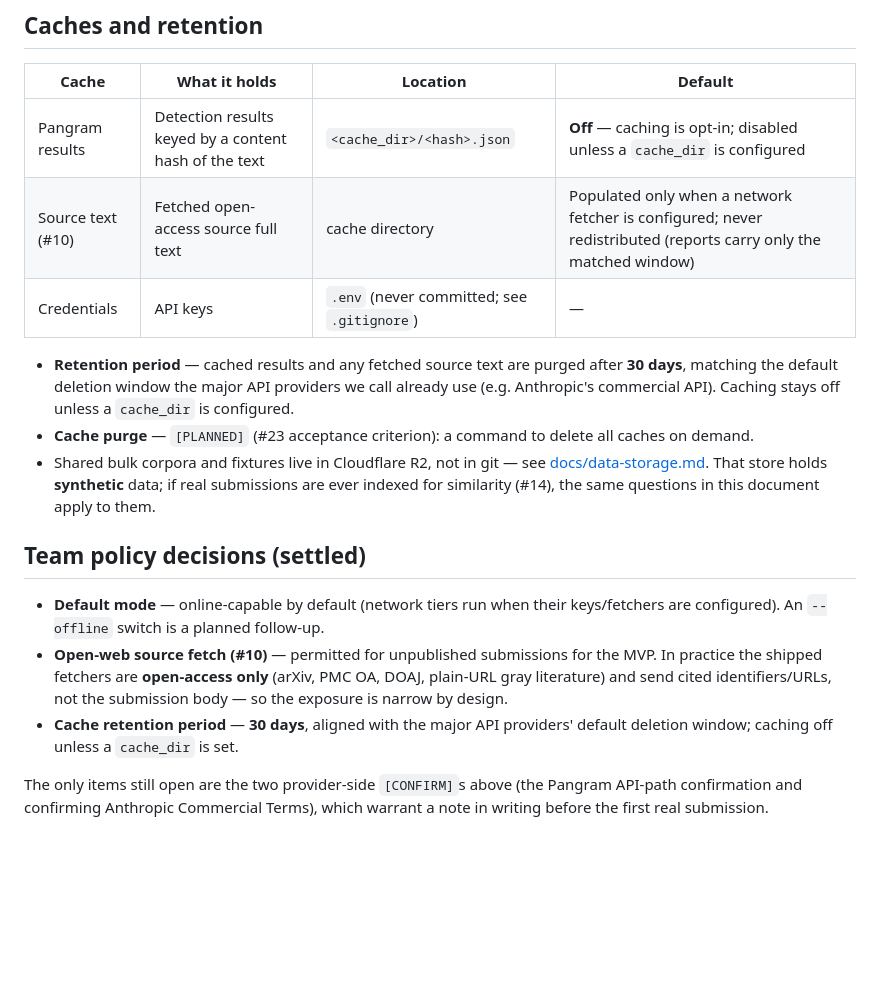
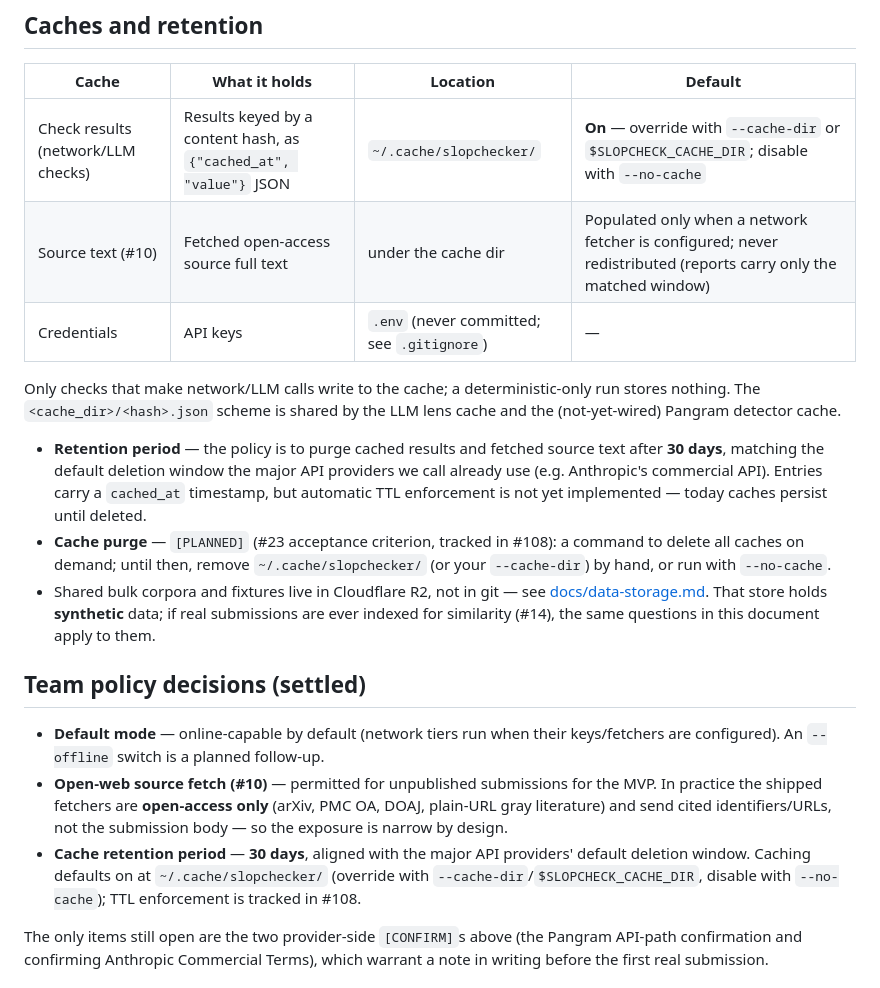
Before and after one commit to nawagner/SlopChecker, a Markdown page: PRIVACY.md, the part around the change. Rendered like a GitHub page; blank space fills up the shorter version.

Commit message:
PRIVACY.md: correct cache default (it defaults on, not off)
The doc claimed caching was off unless a cache_dir is configured. The
checks/cache.py DiskCache actually defaults ON at ~/.cache/slopchecker
(wired via the CLI --cache-dir / $SLOPCHECK_CACHE_DIR, disabled with
--no-cache), and entries store {cached_at, value}. Only network/LLM checks
write to it; a deterministic-only run stores nothing. Noted that 30-day
retention is a policy commitment whose TTL enforcement is tracked in #108.

Co-Authored-By: Claude Opus 4.8 <noreply@anthropic.com>

```diff
--- a/PRIVACY.md
+++ b/PRIVACY.md
@@ -85,16 +85,23 @@ so a keyless run is honest about what it did not do rather than silently passing
 
 | Cache | What it holds | Location | Default |
 |---|---|---|---|
-| Pangram results | Detection results keyed by a content hash of the text | `<cache_dir>/<hash>.json` | **Off** — caching is opt-in; disabled unless a `cache_dir` is configured |
-| Source text (#10) | Fetched open-access source full text | cache directory | Populated only when a network fetcher is configured; never redistributed (reports carry only the matched window) |
+| Check results (network/LLM checks) | Results keyed by a content hash, as `{"cached_at", "value"}` JSON | `~/.cache/slopchecker/` | **On** — override with `--cache-dir` or `$SLOPCHECK_CACHE_DIR`; disable with `--no-cache` |
+| Source text (#10) | Fetched open-access source full text | under the cache dir | Populated only when a network fetcher is configured; never redistributed (reports carry only the matched window) |
 | Credentials | API keys | `.env` (never committed; see `.gitignore`) | — |
 
-- **Retention period** — cached results and any fetched source text are purged
-  after **30 days**, matching the default deletion window the major API
-  providers we call already use (e.g. Anthropic's commercial API). Caching stays
-  off unless a `cache_dir` is configured.
-- **Cache purge** — `[PLANNED]` (#23 acceptance criterion): a command to delete
-  all caches on demand.
+Only checks that make network/LLM calls write to the cache; a deterministic-only
+run stores nothing. The `<cache_dir>/<hash>.json` scheme is shared by the LLM
+lens cache and the (not-yet-wired) Pangram detector cache.
+
+- **Retention period** — the policy is to purge cached results and fetched
+  source text after **30 days**, matching the default deletion window the major
+  API providers we call already use (e.g. Anthropic's commercial API). Entries
+  carry a `cached_at` timestamp, but automatic TTL enforcement is not yet
+  implemented — today caches persist until deleted.
+- **Cache purge** — `[PLANNED]` (#23 acceptance criterion, tracked in #108): a
+  command to delete all caches on demand; until then, remove
+  `~/.cache/slopchecker/` (or your `--cache-dir`) by hand, or run with
+  `--no-cache`.
 - Shared bulk corpora and fixtures live in Cloudflare R2, not in git — see
   [docs/data-storage.md](docs/data-storage.md). That store holds
   **synthetic** data; if real submissions are ever indexed for similarity
@@ -109,7 +116,9 @@ so a keyless run is honest about what it did not do rather than silently passing
   OA, DOAJ, plain-URL gray literature) and send cited identifiers/URLs, not the
   submission body — so the exposure is narrow by design.
 - **Cache retention period** — **30 days**, aligned with the major API
-  providers' default deletion window; caching off unless a `cache_dir` is set.
+  providers' default deletion window. Caching defaults on at
+  `~/.cache/slopchecker/` (override with `--cache-dir`/`$SLOPCHECK_CACHE_DIR`,
+  disable with `--no-cache`); TTL enforcement is tracked in #108.
 
 The only items still open are the two provider-side `[CONFIRM]`s above (the
 Pangram API-path confirmation and confirming Anthropic Commercial Terms), which
```
